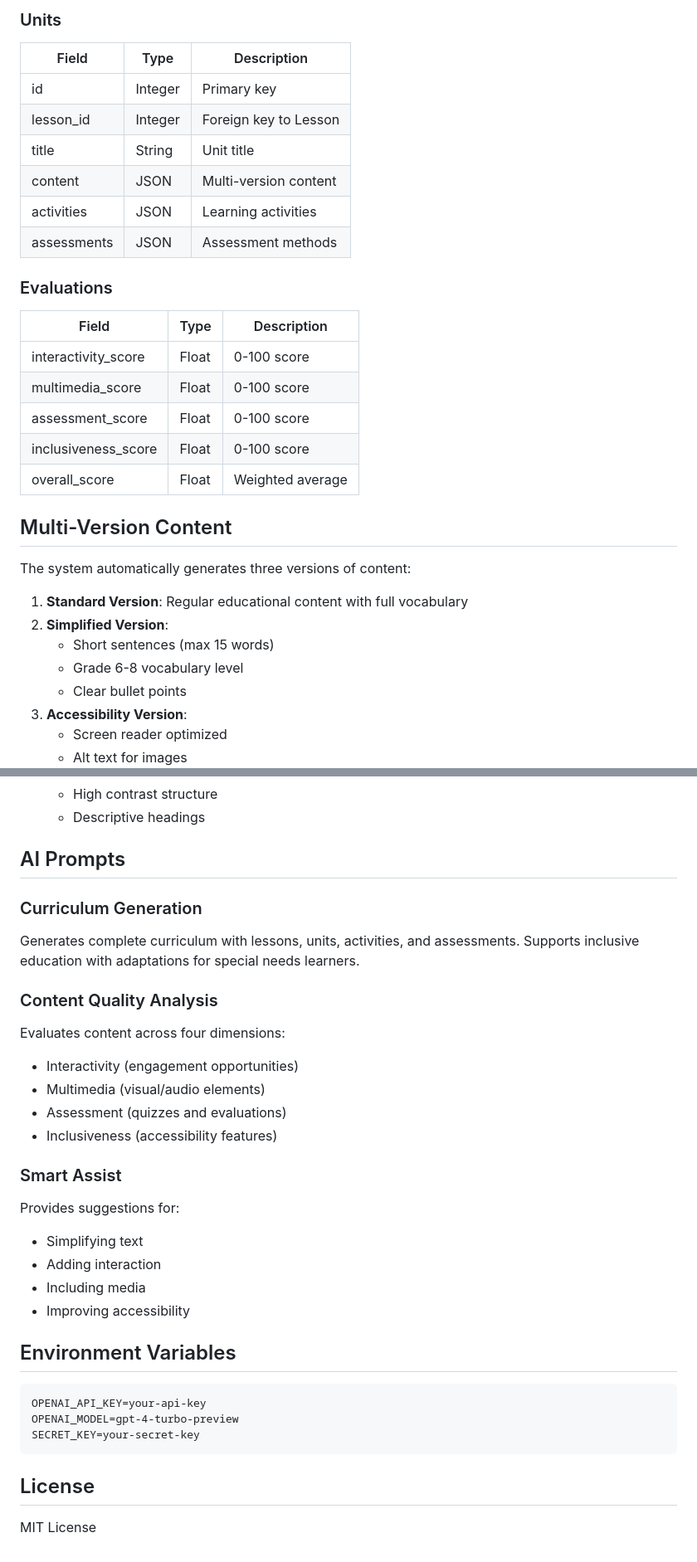
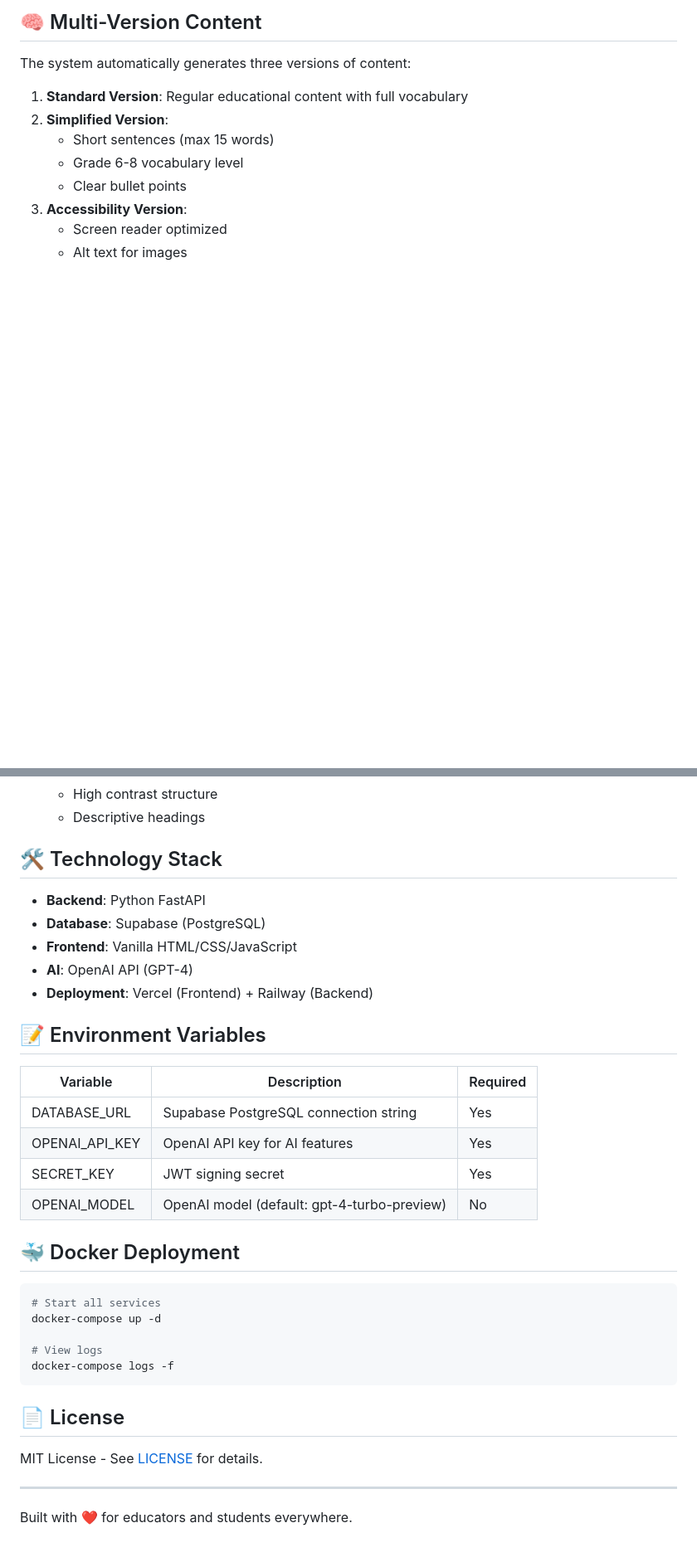
Before and after one commit to zeyadsaeed2025-wq/zezo.edu.Ai, a Markdown page: README.md, 2 parts joined by grey strips. Shown at 83% size. Rendered like a GitHub page; blank space fills up the shorter version.

````diff
--- a/README.md
+++ b/README.md
@@ -128,23 +132,4 @@ EduForge-AI/
-### Units
-| Field | Type | Description |
-|-------|------|-------------|
-| id | Integer | Primary key |
-| lesson_id | Integer | Foreign key to Lesson |
-| title | String | Unit title |
-| content | JSON | Multi-version content |
-| activities | JSON | Learning activities |
-| assessments | JSON | Assessment methods |
-
-### Evaluations
-| Field | Type | Description |
-|-------|------|-------------|
-| interactivity_score | Float | 0-100 score |
-| multimedia_score | Float | 0-100 score |
-| assessment_score | Float | 0-100 score |
-| inclusiveness_score | Float | 0-100 score |
-| overall_score | Float | Weighted average |
-
-## Multi-Version Content
+## 🧠 Multi-Version Content
 
 The system automatically generates three versions of content:
 
@@ -159,33 +144,37 @@ The system automatically generates three versions of content:
    - High contrast structure
    - Descriptive headings
 
-## AI Prompts
+## 🛠️ Technology Stack
 
-### Curriculum Generation
-Generates complete curriculum with lessons, units, activities, and assessments. Supports inclusive education with adaptations for special needs learners.
+- **Backend**: Python FastAPI
+- **Database**: Supabase (PostgreSQL)
+- **Frontend**: Vanilla HTML/CSS/JavaScript
+- **AI**: OpenAI API (GPT-4)
+- **Deployment**: Vercel (Frontend) + Railway (Backend)
 
-### Content Quality Analysis
-Evaluates content across four dimensions:
-- Interactivity (engagement opportunities)
-- Multimedia (visual/audio elements)
-- Assessment (quizzes and evaluations)
-- Inclusiveness (accessibility features)
+## 📝 Environment Variables
 
-### Smart Assist
-Provides suggestions for:
-- Simplifying text
-- Adding interaction
-- Including media
-- Improving accessibility
+| Variable | Description | Required |
+|----------|-------------|----------|
+| DATABASE_URL | Supabase PostgreSQL connection string | Yes |
+| OPENAI_API_KEY | OpenAI API key for AI features | Yes |
+| SECRET_KEY | JWT signing secret | Yes |
+| OPENAI_MODEL | OpenAI model (default: gpt-4-turbo-preview) | No |
 
-## Environment Variables
+## 🐳 Docker Deployment
 
-```
-OPENAI_API_KEY=your-api-key
-OPENAI_MODEL=gpt-4-turbo-preview
-SECRET_KEY=your-secret-key
+```bash
+# Start all services
+docker-compose up -d
+
+# View logs
+docker-compose logs -f
 ```
 
-## License
+## 📄 License
 
-MIT License
+MIT License - See [LICENSE](LICENSE) for details.
+
+---
+
+Built with ❤️ for educators and students everywhere.
````
Also changed, not shown: other parts of README.md (+76 -72 lines).
